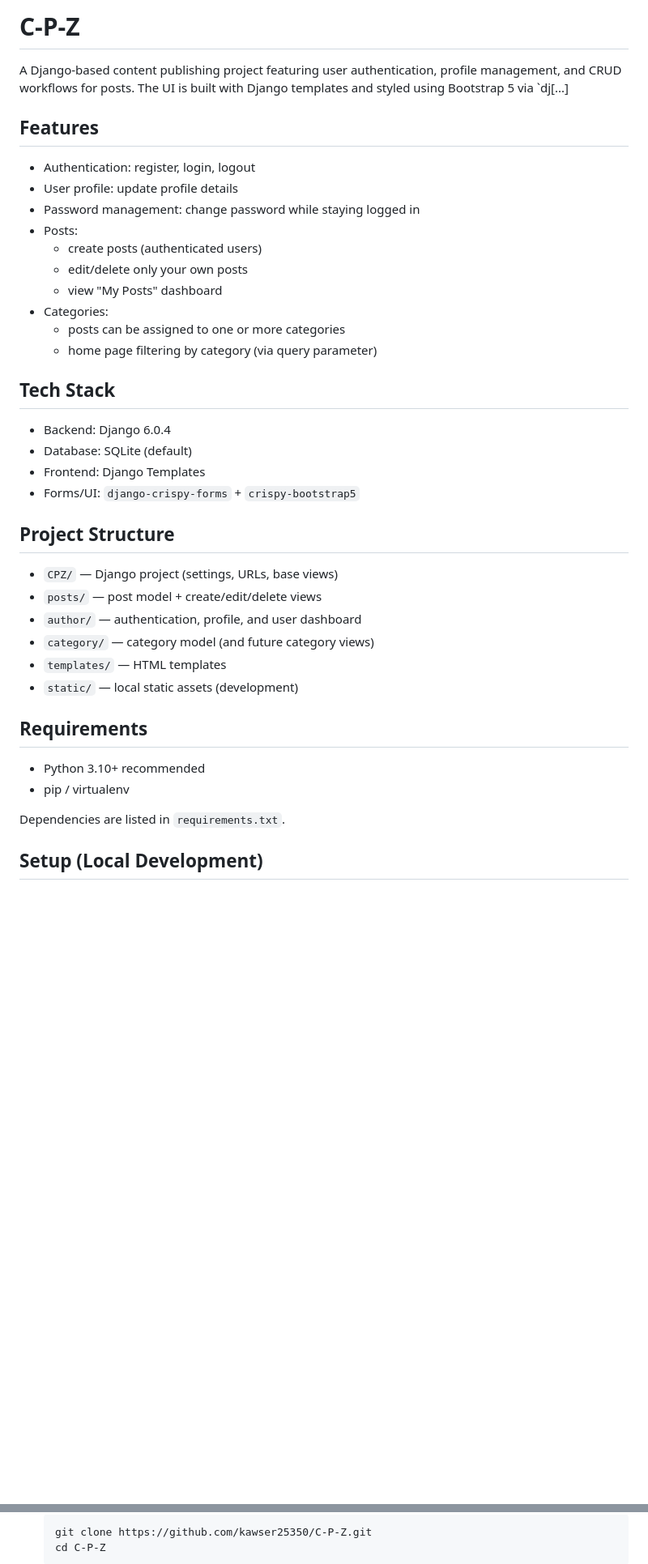
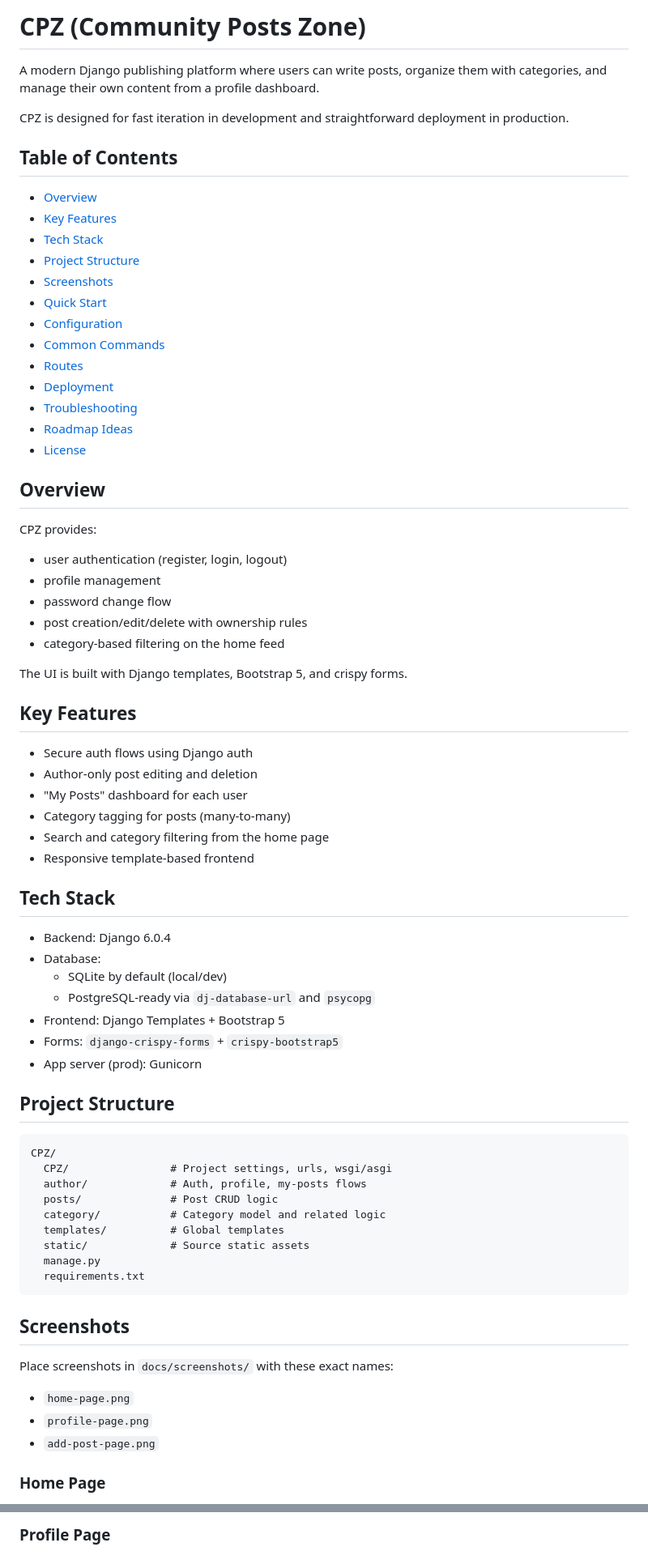
Before and after one commit to kawser25350/CPZ, a Markdown page: README.md, 2 parts joined by grey strips. Shown at 81% size. Rendered like a GitHub page; blank space fills up the shorter version.

````diff
--- a/README.md
+++ b/README.md
@@ -1,42 +1,77 @@
-# C-P-Z
+# CPZ (Community Posts Zone)
 
-A Django-based content publishing project featuring user authentication, profile management, and CRUD workflows for posts. The UI is built with Django templates and styled using Bootstrap 5 via `dj[...]
+A modern Django publishing platform where users can write posts, organize them with categories, and manage their own content from a profile dashboard.
 
-## Features
+CPZ is designed for fast iteration in development and straightforward deployment in production.
 
-- Authentication: register, login, logout
-- User profile: update profile details
-- Password management: change password while staying logged in
-- Posts:
-  - create posts (authenticated users)
-  - edit/delete only your own posts
-  - view "My Posts" dashboard
-- Categories:
-  - posts can be assigned to one or more categories
-  - home page filtering by category (via query parameter)
+## Table of Contents
+
+- [Overview](#overview)
+- [Key Features](#key-features)
+- [Tech Stack](#tech-stack)
+- [Project Structure](#project-structure)
+- [Screenshots](#screenshots)
+- [Quick Start](#quick-start)
+- [Configuration](#configuration)
+- [Common Commands](#common-commands)
+- [Routes](#routes)
+- [Deployment](#deployment)
+- [Troubleshooting](#troubleshooting)
+- [Roadmap Ideas](#roadmap-ideas)
+- [License](#license)
+
+## Overview
+
+CPZ provides:
+
+- user authentication (register, login, logout)
+- profile management
+- password change flow
+- post creation/edit/delete with ownership rules
+- category-based filtering on the home feed
+
+The UI is built with Django templates, Bootstrap 5, and crispy forms.
+
+## Key Features
+
+- Secure auth flows using Django auth
+- Author-only post editing and deletion
+- "My Posts" dashboard for each user
+- Category tagging for posts (many-to-many)
+- Search and category filtering from the home page
+- Responsive template-based frontend
 
 ## Tech Stack
 
 - Backend: Django 6.0.4
-- Database: SQLite (default)
-- Frontend: Django Templates
-- Forms/UI: `django-crispy-forms` + `crispy-bootstrap5`
+- Database:
+  - SQLite by default (local/dev)
+  - PostgreSQL-ready via `dj-database-url` and `psycopg`
+- Frontend: Django Templates + Bootstrap 5
+- Forms: `django-crispy-forms` + `crispy-bootstrap5`
+- App server (prod): Gunicorn
 
 ## Project Structure
 
-- `CPZ/` — Django project (settings, URLs, base views)
-- `posts/` — post model + create/edit/delete views
-- `author/` — authentication, profile, and user dashboard
-- `category/` — category model (and future category views)
-- `templates/` — HTML templates
-- `static/` — local static assets (development)
+```text
+CPZ/
+  CPZ/                # Project settings, urls, wsgi/asgi
+  author/             # Auth, profile, my-posts flows
+  posts/              # Post CRUD logic
+  category/           # Category model and related logic
+  templates/          # Global templates
+  static/             # Source static assets
+  manage.py
+  requirements.txt
+```
 
-## Requirements
+## Screenshots
 
-- Python 3.10+ recommended
-- pip / virtualenv
+Place screenshots in `docs/screenshots/` with these exact names:
 
-Dependencies are listed in `requirements.txt`.
+- `home-page.png`
+- `profile-page.png`
+- `add-post-page.png`
 
-## Setup (Local Development)
+### Home Page
 
@@ -44,6 +79,3 @@ Dependencies are listed in `requirements.txt`.
 
-   ```bash
-   git clone https://github.com/kawser25350/C-P-Z.git
-   cd C-P-Z
-   ```
+### Profile Page
 
````
Also changed, not shown: other parts of README.md (+154 -54 lines), docs/screenshots/README.md (added, +6 -0 lines).
